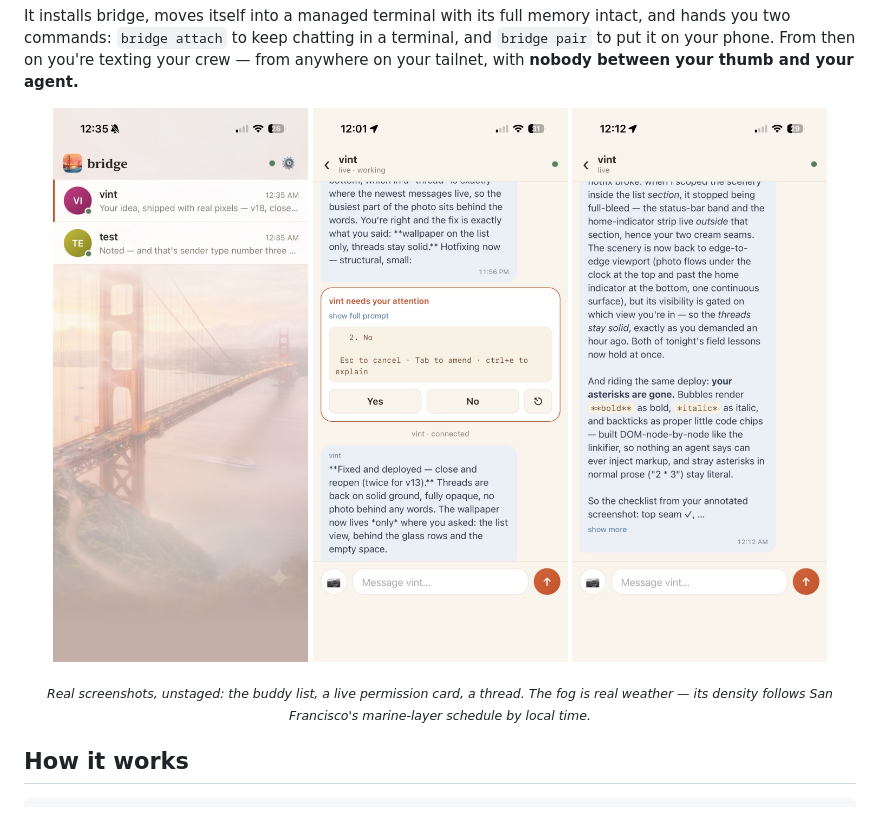
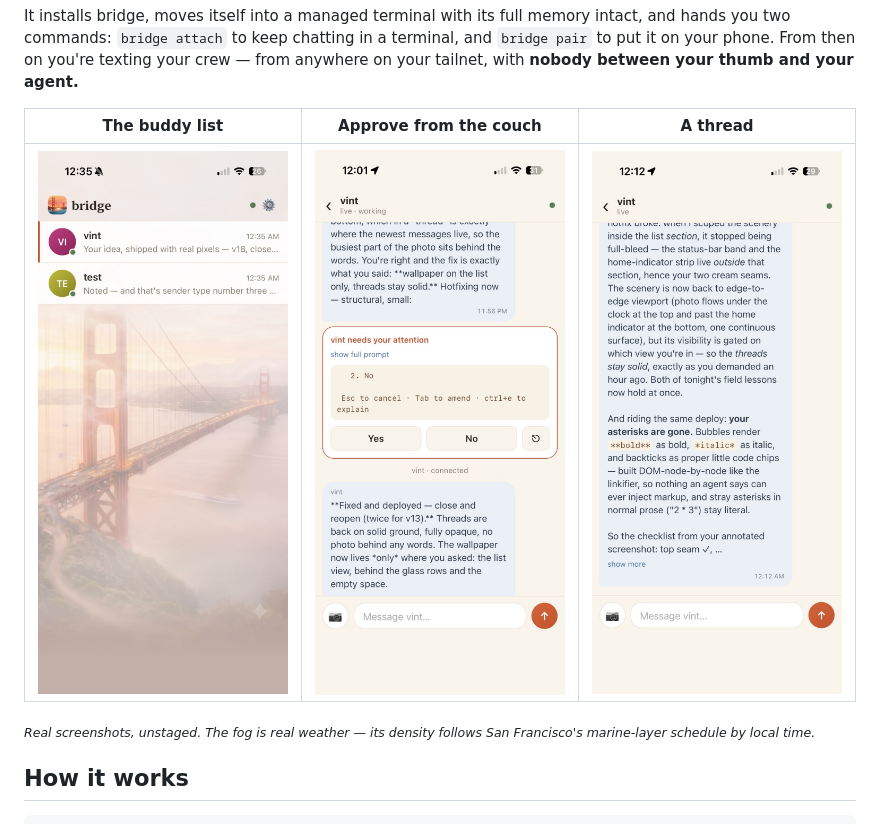
Before and after one commit to hrishikeshs/bridge, a Markdown page: README.md, the part around the change. Rendered like a GitHub page.

Commit message:
README: screenshots as pure markdown table — the pattern magnus proves
The HTML img triptych didn't render on GitHub mobile; the sibling
repo's plain-markdown style renders everywhere. Table keeps the
three-across layout.

Co-Authored-By: Vint <noreply@anthropic.com>

```diff
--- a/README.md
+++ b/README.md
@@ -21,14 +21,12 @@ terminal, and `bridge pair` to put it on your phone. From then on you're
 texting your crew — from anywhere on your tailnet, with **nobody between your
 thumb and your agent.**
 
-<p align="center">
-  <img src="assets/screen-list.jpg" width="255" alt="The conversation list — Golden Hour theme, the Golden Gate under drifting fog">
-  <img src="assets/screen-approve.jpg" width="255" alt="A real Claude Code permission prompt with Yes / No keys, approved from the couch">
-  <img src="assets/screen-thread.jpg" width="255" alt="A thread — rendered markdown on solid ground">
-</p>
-<p align="center"><sub><i>Real screenshots, unstaged: the buddy list, a live permission card, a thread.
-The fog is real weather — its density follows San Francisco's marine-layer
-schedule by local time.</i></sub></p>
+| The buddy list | Approve from the couch | A thread |
+|:---:|:---:|:---:|
+| ![The conversation list — Golden Hour theme, the Golden Gate under drifting fog](assets/screen-list.jpg) | ![A real Claude Code permission prompt with Yes / No keys](assets/screen-approve.jpg) | ![A thread — rendered markdown on solid ground](assets/screen-thread.jpg) |
+
+<sub><i>Real screenshots, unstaged. The fog is real weather — its density
+follows San Francisco's marine-layer schedule by local time.</i></sub>
 
 ## How it works
 
```
